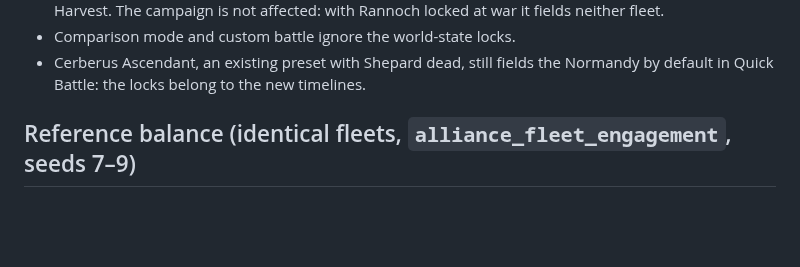
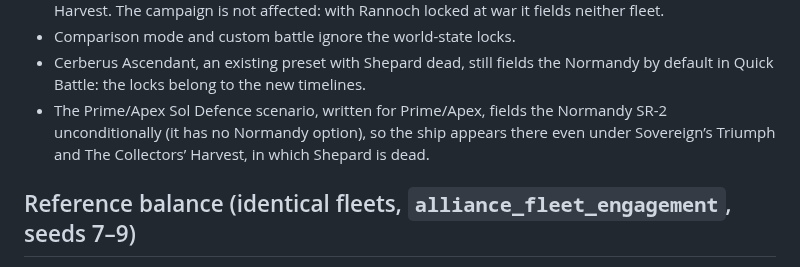
Before and after one commit to RDRM95/reaperwar, a Markdown page: AU_RULES.md, the part around the change. GitHub-like rendering; blank space fills up the shorter version.

```diff
--- a/AU_RULES.md
+++ b/AU_RULES.md
@@ -75,6 +75,7 @@ Known limitations:
 - A faction at fleet strength 0 is absent only in the threat reference. Quick Battle scenarios and the campaign keep one hull per class (`scaleCount` never scales a class below one hull). The visible case: the Final Battle of Earth’s default combined fleet always includes a Migrant Fleet detachment and a geth fleet, whatever the Rannoch world state, so it fields a token geth fleet (one dreadnought, one cruiser, one frigate) under Sovereign’s Triumph and token quarian and geth fleets under The Collectors’ Harvest. The campaign is not affected: with Rannoch locked at war it fields neither fleet.
 - Comparison mode and custom battle ignore the world-state locks.
 - Cerberus Ascendant, an existing preset with Shepard dead, still fields the Normandy by default in Quick Battle: the locks belong to the new timelines.
+- The Prime/Apex Sol Defence scenario, written for Prime/Apex, fields the Normandy SR-2 unconditionally (it has no Normandy option), so the ship appears there even under Sovereign’s Triumph and The Collectors’ Harvest, in which Shepard is dead.
 
 ## Reference balance (identical fleets, `alliance_fleet_engagement`, seeds 7–9)
 
```
Also changed, not shown: docs/apex/TIMELINES_V2.md (+20 -1 lines).
